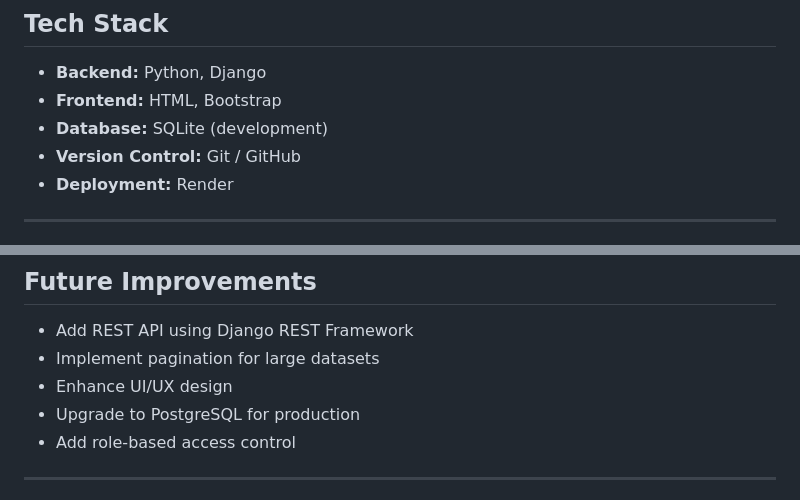
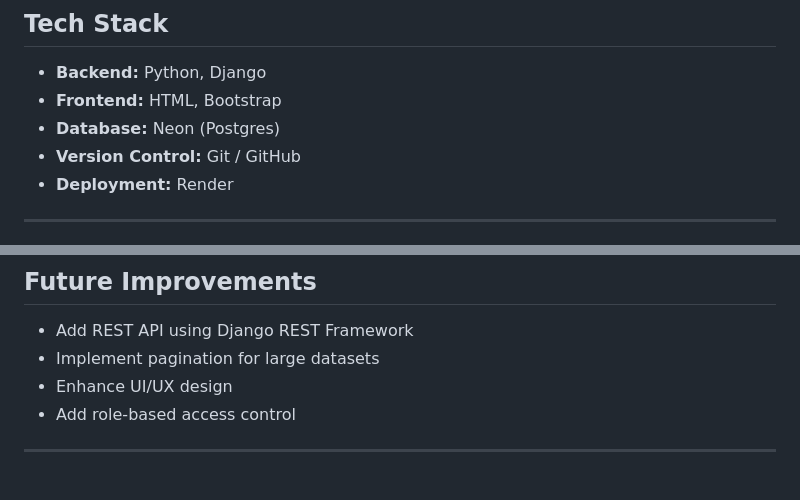
Before and after one commit to hoanggddo/rumi_press, a Markdown page: README.md, 2 parts joined by grey strips. Drawn GitHub-style.

```diff
--- a/README.md
+++ b/README.md
@@ -27,7 +27,7 @@ The application enables efficient management of books, categories, and distribut
 
 - **Backend:** Python, Django
 - **Frontend:** HTML, Bootstrap
-- **Database:** SQLite (development)
+- **Database:** Neon (Postgres)
 - **Version Control:** Git / GitHub
 - **Deployment:** Render
 
@@ -83,7 +83,6 @@ Without `RESEND_API_KEY` or `EMAIL_HOST`, Django uses its console email backend.
 - Add REST API using Django REST Framework
 - Implement pagination for large datasets
 - Enhance UI/UX design
-- Upgrade to PostgreSQL for production
 - Add role-based access control
 
 
```
